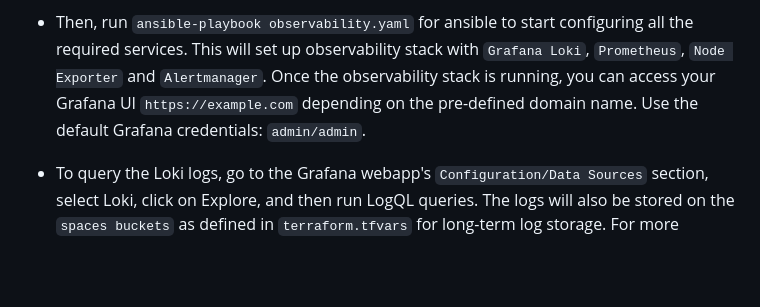
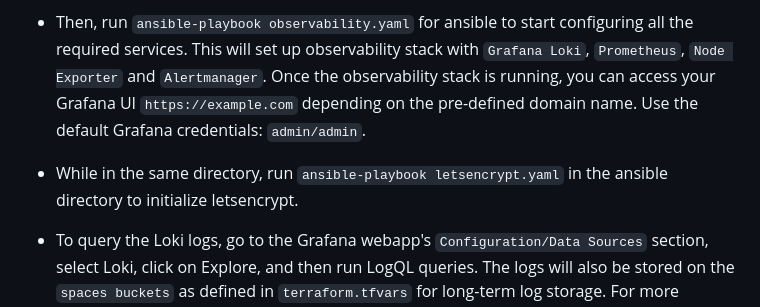
Before and after one commit to ChainSafe/forest-iac, a Markdown page: forest-node/README.md, the part around the change. Drawn GitHub-style; blank space fills up the shorter version.

Commit message:
updated monitoring

```diff
--- a/forest-node/README.md
+++ b/forest-node/README.md
@@ -60,6 +60,8 @@ To configure Observability which includes `Prometheus`, `alertmanager`, `Loki`,
 - In the `observability.yaml` file, define all the values for the `slack_api_url`, `slack_channel`, `spaces_access_token`, `spaces_bucket_name`, `spaces_secret_key` and `domain_name` as it is in your setup.
 - Then, run `ansible-playbook observability.yaml` for ansible to start configuring all the required services. This will set up observability stack with `Grafana Loki`, `Prometheus`, `Node Exporter` and `Alertmanager`. Once the observability stack is running, you can access your Grafana UI `https://example.com` depending on the pre-defined domain name. Use the default Grafana credentials: `admin/admin`.
 
+- While in the same directory, run `ansible-playbook letsencrypt.yaml` in the ansible directory to initialize letsencrypt.
+
 - To query the Loki logs, go to the Grafana webapp's `Configuration/Data Sources` section, select Loki, click on Explore, and then run LogQL queries. The logs will also be stored on the `spaces buckets` as defined in `terraform.tfvars` for long-term log storage. For more information on `LogQL`, see its [documentation](https://grafana.com/docs/loki/latest/logql/). There are two folders in the space; `fake` and `index` - fake stores the main log data and index stores the metadata of the chunks.
 
 ## Collaborators
```
